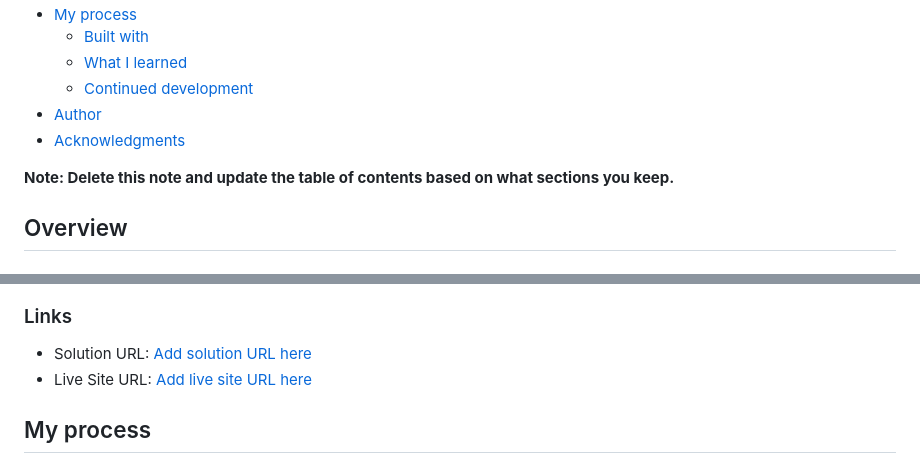
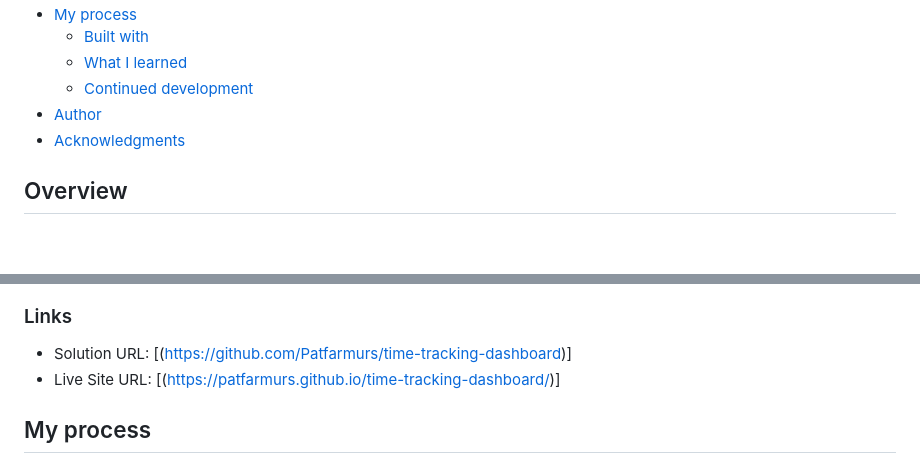
Before and after one commit to Patfarmurs/time-tracking-dashboard, a Markdown page: README.md, 2 parts joined by grey strips. Drawn GitHub-style; blank space fills up the shorter version.

```diff
--- a/README.md
+++ b/README.md
@@ -15,7 +15,6 @@ This is a solution to the [Time tracking dashboard challenge on Frontend Mentor]
 - [Author](#author)
 - [Acknowledgments](#acknowledgments)
 
-**Note: Delete this note and update the table of contents based on what sections you keep.**
 
 ## Overview
 
@@ -33,8 +32,8 @@ Users should be able to:
 
 ### Links
 
-- Solution URL: [Add solution URL here](https://github.com/Patfarmurs/time-tracking-dashboard)
-- Live Site URL: [Add live site URL here](https://patfarmurs.github.io/time-tracking-dashboard/)
+- Solution URL: [(https://github.com/Patfarmurs/time-tracking-dashboard)]
+- Live Site URL: [(https://patfarmurs.github.io/time-tracking-dashboard/)]
 
 ## My process
 
```
